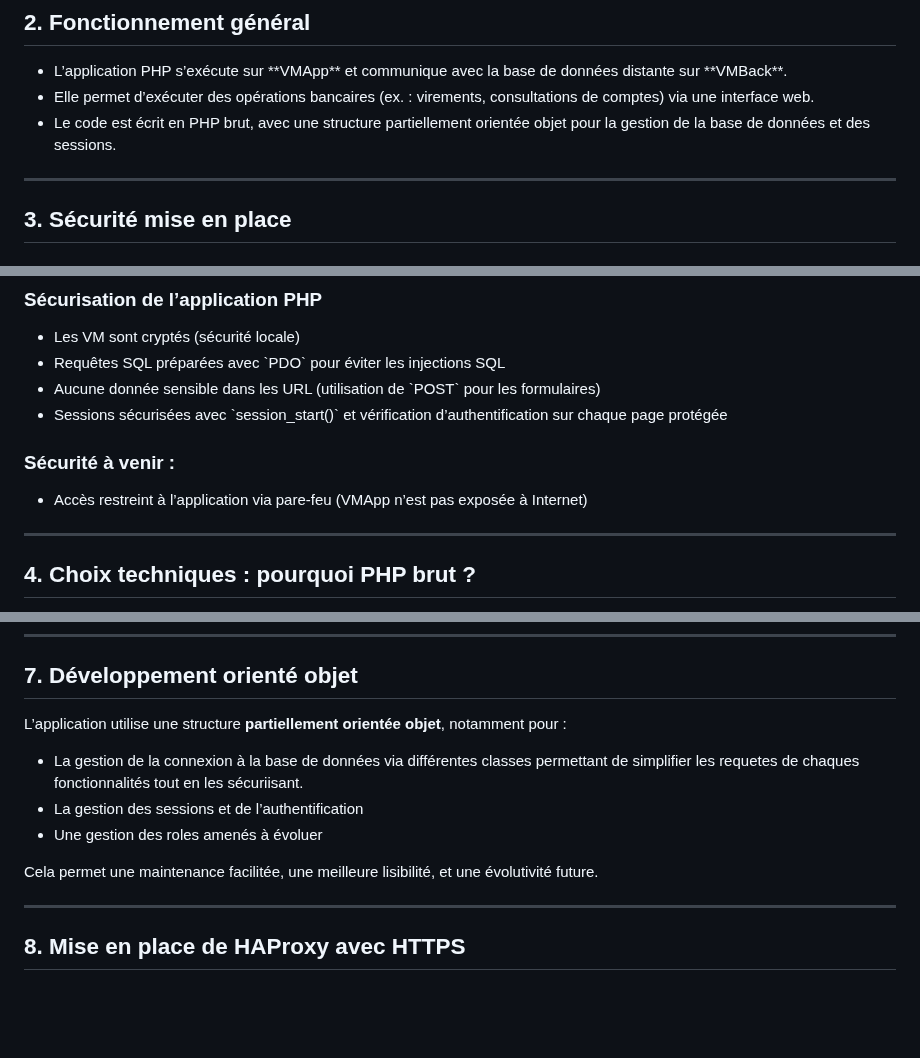
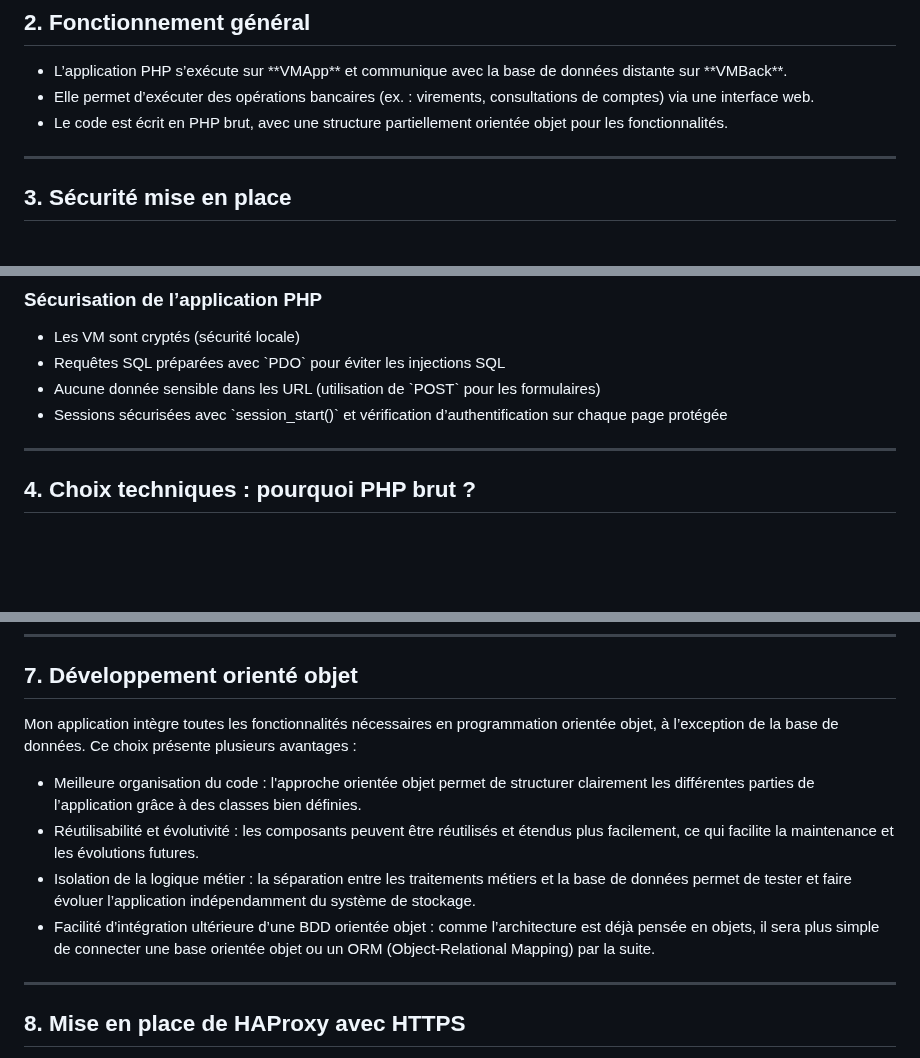
Before and after one commit to 16ario/ProjetSpeInfo, a Markdown page: README.md, 3 parts joined by grey strips. Rendered like a GitHub page; blank space fills up the shorter version.

```diff
--- a/README.md
+++ b/README.md
@@ -15,7 +15,7 @@ Le projet repose sur une architecture simple à deux machines virtuelles :
 
 - L’application PHP s’exécute sur \*\*VMApp\*\* et communique avec la base de données distante sur \*\*VMBack\*\*.
 - Elle permet d’exécuter des opérations bancaires (ex. : virements, consultations de comptes) via une interface web.
-- Le code est écrit en PHP brut, avec une structure partiellement orientée objet pour la gestion de la base de données et des sessions.
+- Le code est écrit en PHP brut, avec une structure partiellement orientée objet pour les fonctionnalités.
 
 ---
 
@@ -33,9 +33,6 @@ Le projet repose sur une architecture simple à deux machines virtuelles :
 - Requêtes SQL préparées avec \`PDO\` pour éviter les injections SQL
 - Aucune donnée sensible dans les URL (utilisation de \`POST\` pour les formulaires)
 - Sessions sécurisées avec \`session_start()\` et vérification d’authentification sur chaque page protégée
-
-### Sécurité à venir :
-- Accès restreint à l’application via pare-feu (VMApp n’est pas exposée à Internet)
 
 ---
 
@@ -109,14 +262,11 @@ Un compte administrateur peut visualiser et modifier le droits d'autres comptes
 
 ## 7. Développement orienté objet
 
-L’application utilise une structure **partiellement orientée objet**, notamment pour :
-
-- La gestion de la connexion à la base de données via différentes classes permettant de simplifier les requetes
-  de chaques fonctionnalités tout en les sécuriisant.
-- La gestion des sessions et de l’authentification
-- Une gestion des roles amenés à évoluer
-
-Cela permet une maintenance facilitée, une meilleure lisibilité, et une évolutivité future.
+Mon application intègre toutes les fonctionnalités nécessaires en programmation orientée objet, à l’exception de la base de données. Ce choix présente plusieurs avantages :
+- Meilleure organisation du code : l'approche orientée objet permet de structurer clairement les différentes parties de l’application grâce à des classes bien définies.
+- Réutilisabilité et évolutivité : les composants peuvent être réutilisés et étendus plus facilement, ce qui facilite la maintenance et les évolutions futures.
+- Isolation de la logique métier : la séparation entre les traitements métiers et la base de données permet de tester et faire évoluer l’application indépendamment du système de stockage.
+- Facilité d’intégration ultérieure d’une BDD orientée objet : comme l’architecture est déjà pensée en objets, il sera plus simple de connecter une base orientée objet ou un ORM (Object-Relational Mapping) par la suite.
 
 ---
 
```
Also changed, not shown: other parts of README.md (+159 -4 lines).
